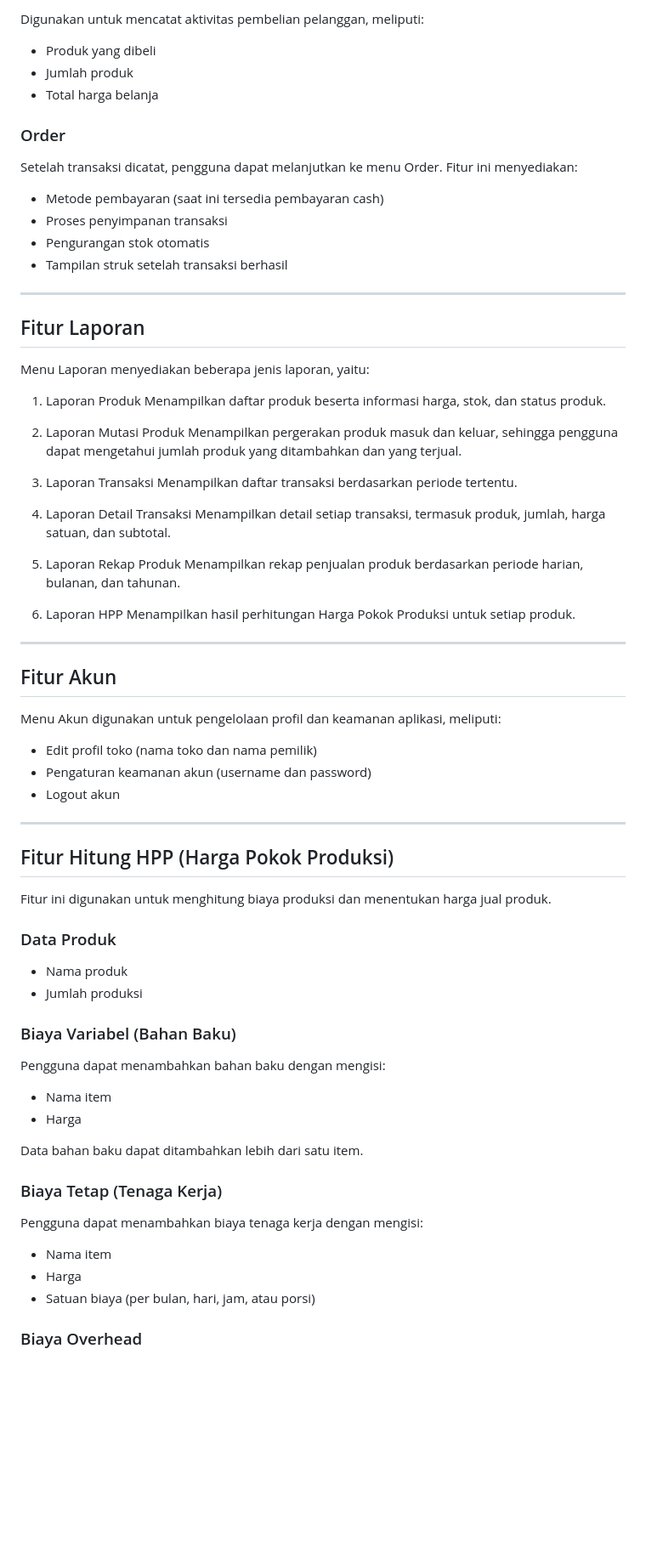
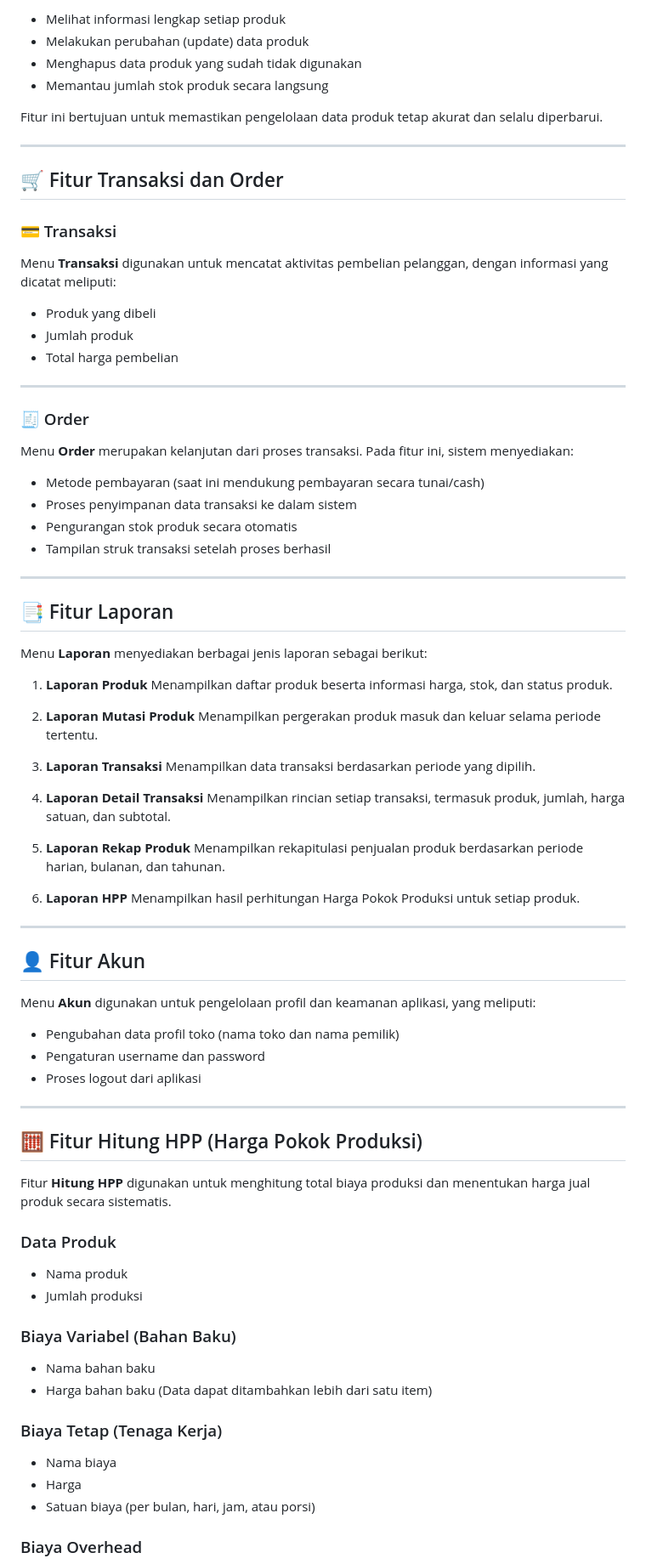
Before and after one commit to Salsabillasyazwani/UAS_PemogramanMobile2_SalsaBillaSyawani, a Markdown page: README.md, the part around one of its changes. Shown at 85% size. Drawn GitHub-style; blank space fills up the shorter version.

Commit message:
Revise README for U-Manage application
Updated the README to enhance clarity and structure, including improved descriptions of the application, its features, and its purpose.

```diff
--- a/README.md
+++ b/README.md
@@ -55,59 +78,73 @@ Dashboard dirancang agar pemilik usaha dapat langsung mengetahui performa bisnis
 
-Digunakan untuk mencatat aktivitas pembelian pelanggan, meliputi:
+* Melihat informasi lengkap setiap produk
+* Melakukan perubahan (update) data produk
+* Menghapus data produk yang sudah tidak digunakan
+* Memantau jumlah stok produk secara langsung
+
+Fitur ini bertujuan untuk memastikan pengelolaan data produk tetap akurat dan selalu diperbarui.
+
+---
+
+## 🛒 Fitur Transaksi dan Order
+
+### 💳 Transaksi
+
+Menu **Transaksi** digunakan untuk mencatat aktivitas pembelian pelanggan, dengan informasi yang dicatat meliputi:
 
 * Produk yang dibeli
 * Jumlah produk
-* Total harga belanja
-
-### Order
-
-Setelah transaksi dicatat, pengguna dapat melanjutkan ke menu Order.
-Fitur ini menyediakan:
-
-* Metode pembayaran (saat ini tersedia pembayaran cash)
-* Proses penyimpanan transaksi
-* Pengurangan stok otomatis
-* Tampilan struk setelah transaksi berhasil
+* Total harga pembelian
 
 ---
 
-## Fitur Laporan
+### 🧾 Order
 
-Menu Laporan menyediakan beberapa jenis laporan, yaitu:
+Menu **Order** merupakan kelanjutan dari proses transaksi. Pada fitur ini, sistem menyediakan:
 
-1. Laporan Produk
+* Metode pembayaran (saat ini mendukung pembayaran secara tunai/cash)
+* Proses penyimpanan data transaksi ke dalam sistem
+* Pengurangan stok produk secara otomatis
+* Tampilan struk transaksi setelah proses berhasil
+
+---
+
+## 📑 Fitur Laporan
+
+Menu **Laporan** menyediakan berbagai jenis laporan sebagai berikut:
+
+1. **Laporan Produk**
    Menampilkan daftar produk beserta informasi harga, stok, dan status produk.
 
-2. Laporan Mutasi Produk
-   Menampilkan pergerakan produk masuk dan keluar, sehingga pengguna dapat mengetahui jumlah produk yang ditambahkan dan yang terjual.
+2. **Laporan Mutasi Produk**
+   Menampilkan pergerakan produk masuk dan keluar selama periode tertentu.
 
-3. Laporan Transaksi
-   Menampilkan daftar transaksi berdasarkan periode tertentu.
+3. **Laporan Transaksi**
+   Menampilkan data transaksi berdasarkan periode yang dipilih.
 
-4. Laporan Detail Transaksi
-   Menampilkan detail setiap transaksi, termasuk produk, jumlah, harga satuan, dan subtotal.
+4. **Laporan Detail Transaksi**
+   Menampilkan rincian setiap transaksi, termasuk produk, jumlah, harga satuan, dan subtotal.
 
-5. Laporan Rekap Produk
-   Menampilkan rekap penjualan produk berdasarkan periode harian, bulanan, dan tahunan.
+5. **Laporan Rekap Produk**
+   Menampilkan rekapitulasi penjualan produk berdasarkan periode harian, bulanan, dan tahunan.
 
-6. Laporan HPP
+6. **Laporan HPP**
    Menampilkan hasil perhitungan Harga Pokok Produksi untuk setiap produk.
 
 ---
 
-## Fitur Akun
+## 👤 Fitur Akun
 
-Menu Akun digunakan untuk pengelolaan profil dan keamanan aplikasi, meliputi:
+Menu **Akun** digunakan untuk pengelolaan profil dan keamanan aplikasi, yang meliputi:
 
-* Edit profil toko (nama toko dan nama pemilik)
-* Pengaturan keamanan akun (username dan password)
-* Logout akun
+* Pengubahan data profil toko (nama toko dan nama pemilik)
+* Pengaturan username dan password
+* Proses logout dari aplikasi
 
 ---
 
-## Fitur Hitung HPP (Harga Pokok Produksi)
+## 🧮 Fitur Hitung HPP (Harga Pokok Produksi)
 
-Fitur ini digunakan untuk menghitung biaya produksi dan menentukan harga jual produk.
+Fitur **Hitung HPP** digunakan untuk menghitung total biaya produksi dan menentukan harga jual produk secara sistematis.
 
 ### Data Produk
 
@@ -116,18 +153,13 @@ Fitur ini digunakan untuk menghitung biaya produksi dan menentukan harga jual pr
 
 ### Biaya Variabel (Bahan Baku)
 
-Pengguna dapat menambahkan bahan baku dengan mengisi:
-
-* Nama item
-* Harga
-
-Data bahan baku dapat ditambahkan lebih dari satu item.
+* Nama bahan baku
+* Harga bahan baku
+  (Data dapat ditambahkan lebih dari satu item)
 
 ### Biaya Tetap (Tenaga Kerja)
 
-Pengguna dapat menambahkan biaya tenaga kerja dengan mengisi:
-
-* Nama item
+* Nama biaya
 * Harga
 * Satuan biaya (per bulan, hari, jam, atau porsi)
 
```
Also changed, not shown: other parts of README.md (+63 -42 lines).
